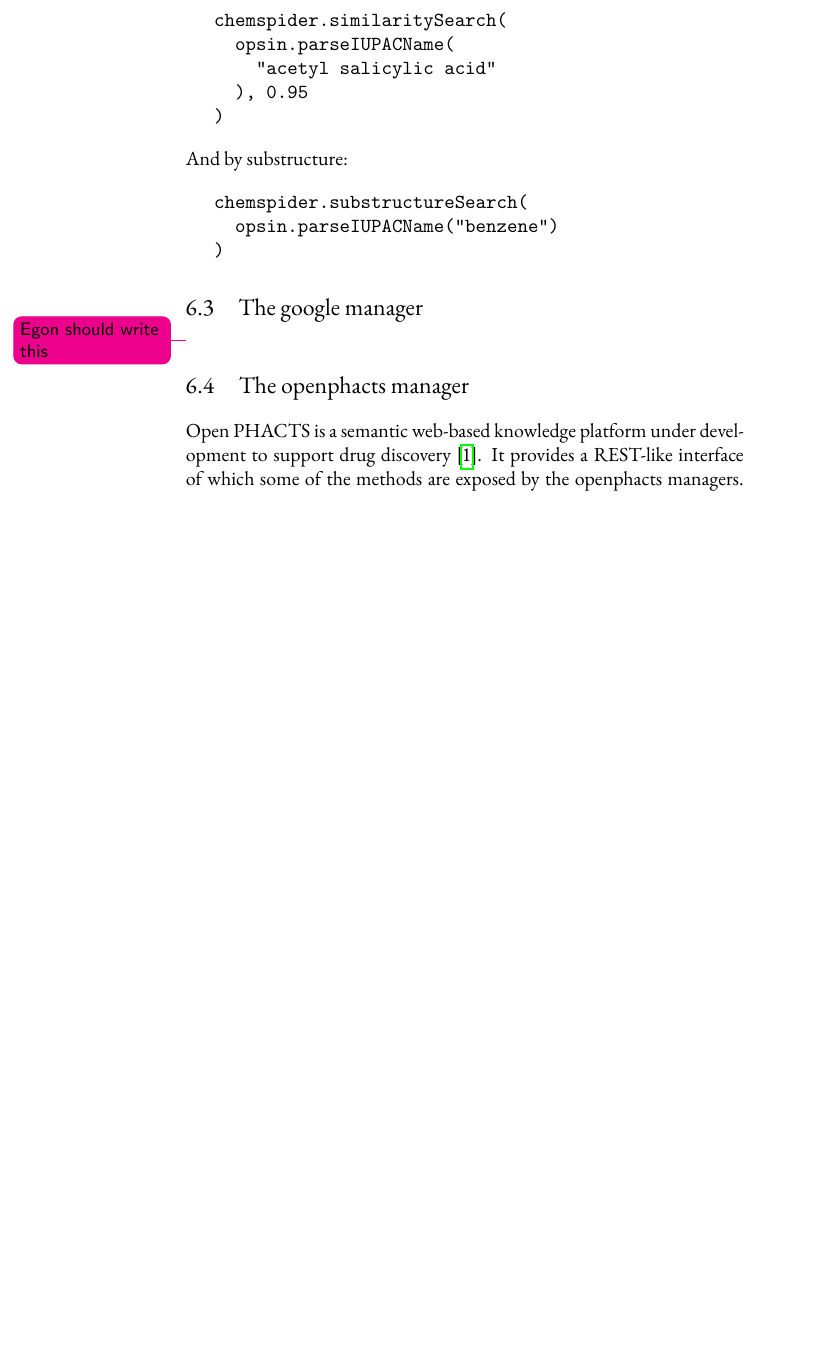
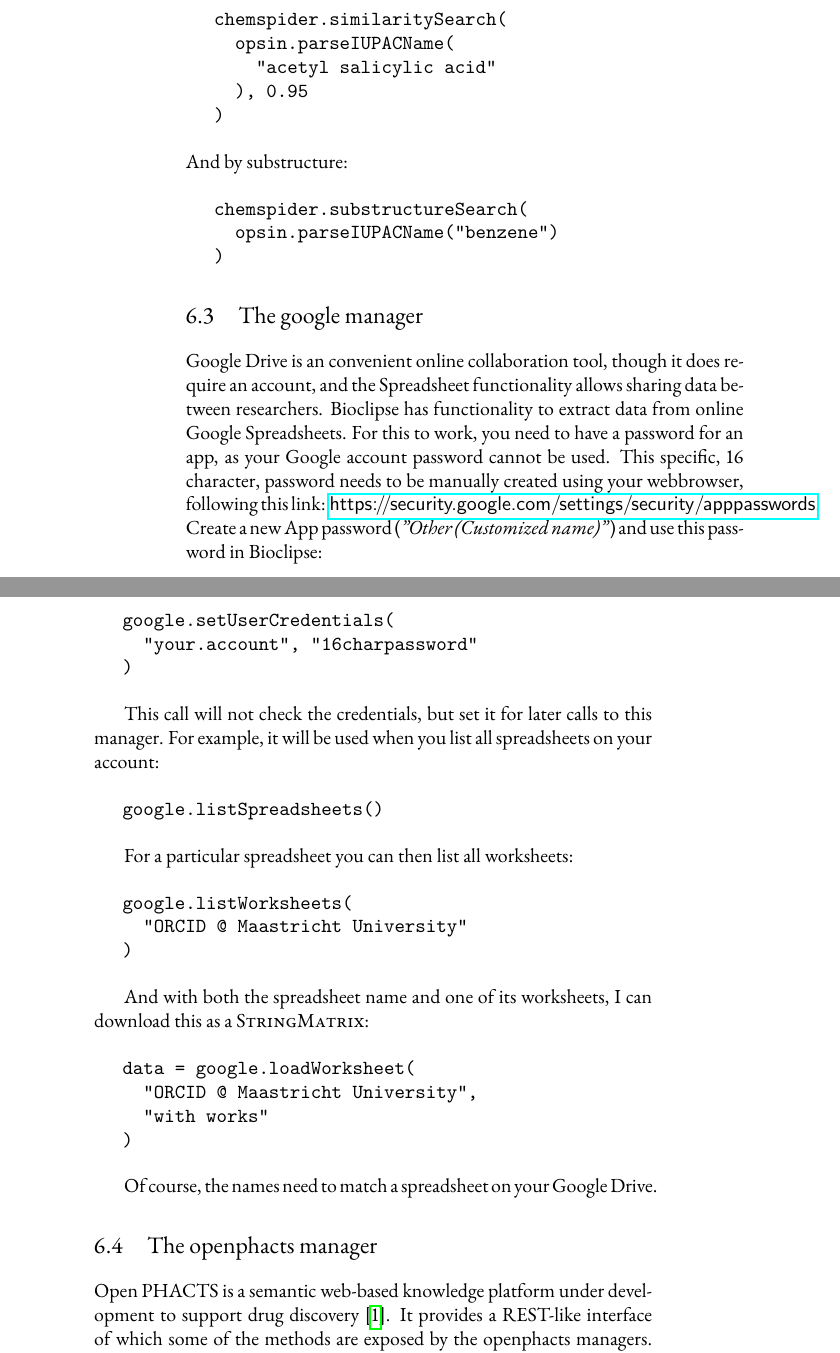
Before and after one commit to jonalv/BSL-explained, a LaTeX book (BSL-explained.tex): part of page 28 of 35 before the commit and two parts of pages 28 and 29 of 35 after it, the two joined at a grey line, cut so that both start at the same text, the shorter picture padded with empty space. Compiled offline with pdfLaTeX.

Commit message:
Write up the Google manager

```diff
--- a/BSL-explained.tex
+++ b/BSL-explained.tex
@@ -875,7 +875,49 @@
 \end{Verbatim}
 
 \section{The google manager}\index{manager!google}\index{google}
-\todo{Egon should write this}
+
+Google Drive is an convenient online collaboration tool, though it does
+require an account, and the Spreadsheet functionality allows sharing data between
+researchers. Bioclipse has functionality to extract data from online Google
+Spreadsheets. For this to work, you need to have a password for an app, as
+your Google account password cannot be used. This specific, 16 character, password
+needs to be manually created using your webbrowser, following this link:
+\url{https://security.google.com/settings/security/apppasswords}. Create a new
+App password (\textit{"Other (Customized name)"}) and use this password in Bioclipse:
+
+\begin{Verbatim}
+google.setUserCredentials(
+  "your.account", "16charpassword"
+)
+\end{Verbatim}
+
+This call will not check the credentials, but set it for later calls to this
+manager. For example, it will be used when you list all spreadsheets on your
+account:
+
+\begin{Verbatim}
+google.listSpreadsheets()
+\end{Verbatim}
+
+For a particular spreadsheet you can then list all worksheets:
+
+\begin{Verbatim}
+google.listWorksheets(
+  "ORCID @ Maastricht University"
+)
+\end{Verbatim}
+
+And with both the spreadsheet name and one of its worksheets, I can download
+this as a \textsc{StringMatrix}:
+
+\begin{Verbatim}
+data = google.loadWorksheet(
+  "ORCID @ Maastricht University",
+  "with works"
+)
+\end{Verbatim}
+
+Of course, the names need to match a spreadsheet on your Google Drive.
 
 \section{The openphacts manager}\index{manager!openphacts}\index{openphacts}
 
```
